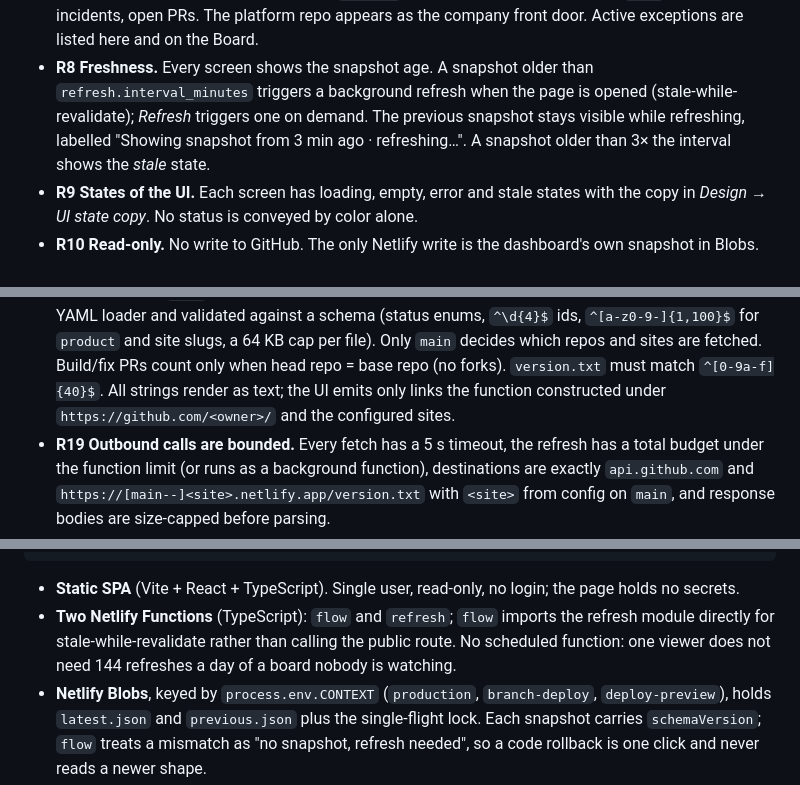
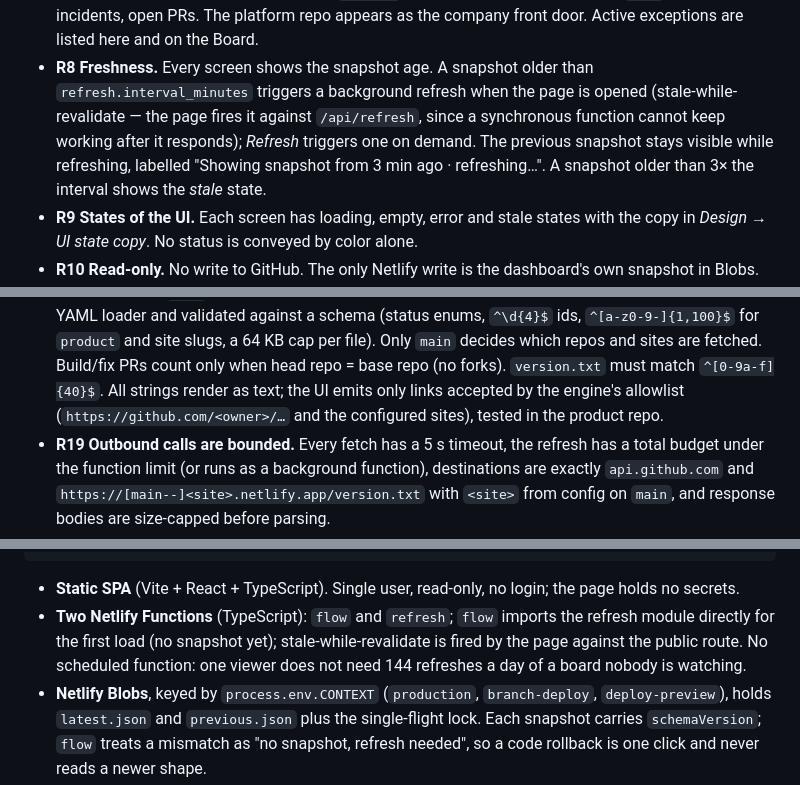
Before and after one commit to nictuck/fernhill-platform, a Markdown page: intent/0001-flow-dashboard/spec.md, 3 parts joined by grey strips. Rendered like a GitHub page.

Commit message:
spec 0001: amend revalidation trigger, link allowlist location, loading copy
Three sentences from the plan gate (tech-lead and UX reviews of plan
0001): the page fires stale-while-revalidate because a synchronous
Netlify function cannot work after it responds; the R18 link allowlist
lives in the engine (derivation runs in the browser) and is tested there;
the UI copy table gains the Loading row. Status stays accepted.

Co-Authored-By: Claude Fable 5.1 <noreply@anthropic.com>

```diff
--- a/intent/0001-flow-dashboard/spec.md
+++ b/intent/0001-flow-dashboard/spec.md
@@ -66,8 +66,9 @@ Each requirement is pass/fail. "Intent" means a directory under
   exceptions are listed here and on the Board.
 - **R8 Freshness.** Every screen shows the snapshot age. A snapshot older
   than `refresh.interval_minutes` triggers a background refresh when the
-  page is opened (stale-while-revalidate); *Refresh* triggers one on
-  demand. The previous snapshot stays visible while refreshing, labelled
+  page is opened (stale-while-revalidate — the page fires it against
+  `/api/refresh`, since a synchronous function cannot keep working after
+  it responds); *Refresh* triggers one on demand. The previous snapshot stays visible while refreshing, labelled
   "Showing snapshot from 3 min ago · refreshing…". A snapshot older than
   3× the interval shows the *stale* state.
 - **R9 States of the UI.** Each screen has loading, empty, error and
@@ -125,8 +126,8 @@ Each requirement is pass/fail. "Intent" means a directory under
   decides which repos and sites are fetched. Build/fix PRs count only
   when head repo = base repo (no forks). `version.txt` must match
   `^[0-9a-f]{40}$`. All strings render as text; the UI emits only links
-  the function constructed under `https://github.com/<owner>/` and the
-  configured sites.
+  accepted by the engine's allowlist (`https://github.com/<owner>/…` and
+  the configured sites), tested in the product repo.
 - **R19 Outbound calls are bounded.** Every fetch has a 5 s timeout, the
   refresh has a total budget under the function limit (or runs as a
   background function), destinations are exactly `api.github.com` and
@@ -149,8 +150,9 @@ Browser (static SPA) ──GET /api/flow──────▶ Function: flow
 - **Static SPA** (Vite + React + TypeScript). Single user, read-only, no
   login; the page holds no secrets.
 - **Two Netlify Functions** (TypeScript): `flow` and `refresh`; `flow`
-  imports the refresh module directly for stale-while-revalidate rather
-  than calling the public route. No scheduled function: one viewer does
+  imports the refresh module directly for the first load (no snapshot
+  yet); stale-while-revalidate is fired by the page against the public
+  route. No scheduled function: one viewer does
   not need 144 refreshes a day of a board nobody is watching.
 - **Netlify Blobs**, keyed by `process.env.CONTEXT` (`production`,
   `branch-deploy`, `deploy-preview`), holds `latest.json` and
```
Also changed, not shown: other parts of intent/0001-flow-dashboard/spec.md (+1 -0 lines).
